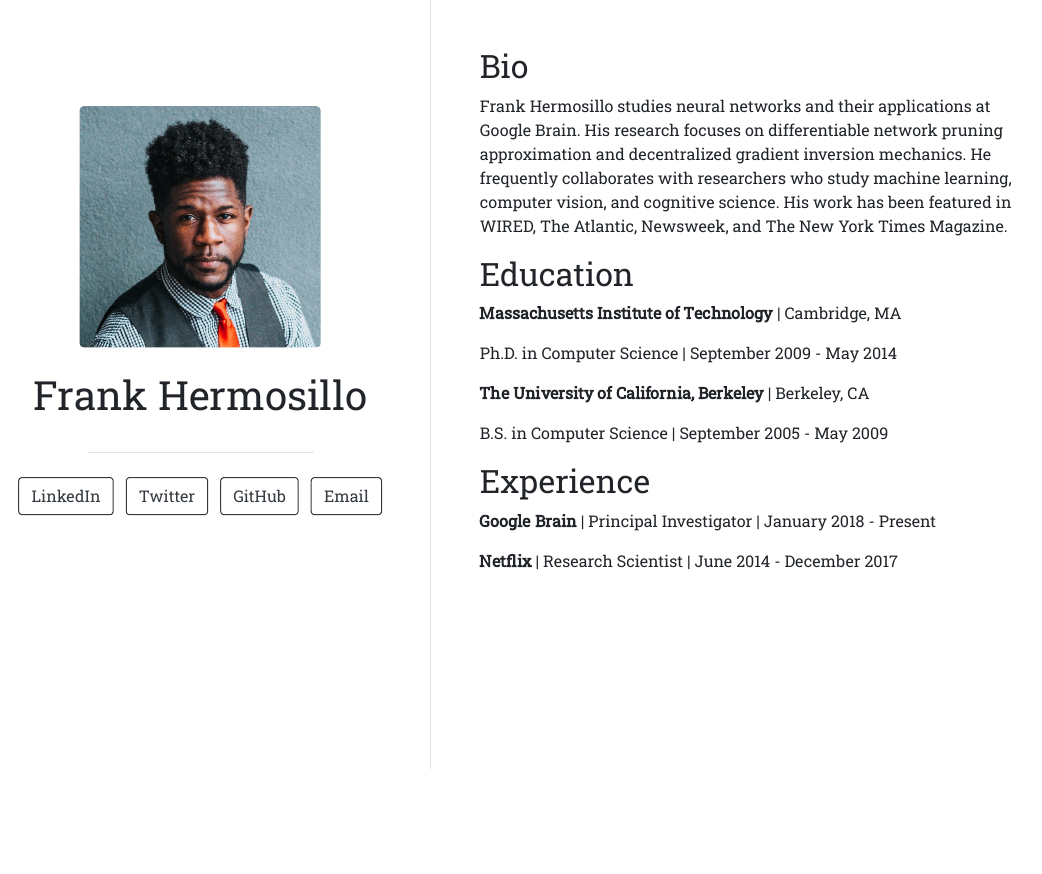
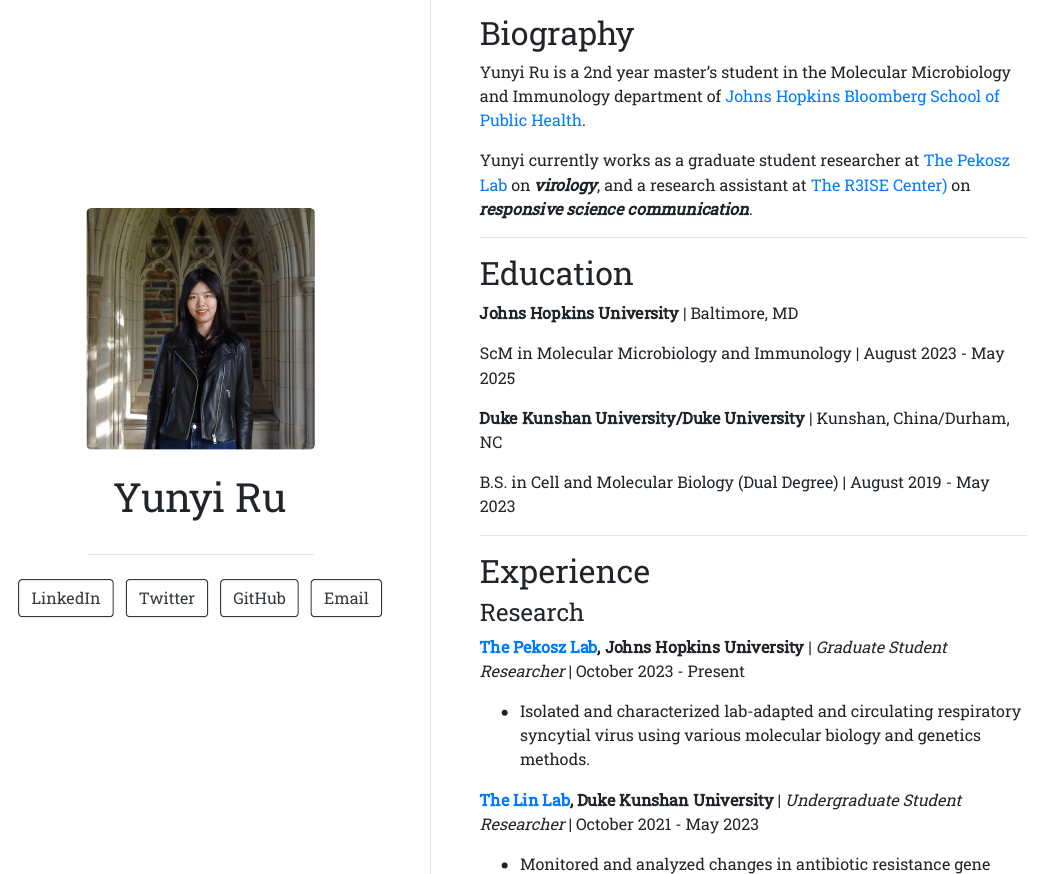
Before and after one commit to yunyi-ru/yunyi-ru.github.io, an R Markdown document (index.Rmd): the page in a window 1100 px wide, from 140 px down before the commit and from 30 px down after it. The pictures show the output file index.html that the author committed with the source, opened offline.

Commit message:
edited the index page, added various components.

```diff
--- a/index.Rmd
+++ b/index.Rmd
@@ -1,40 +1,59 @@
 ---
-title: "Frank Hermosillo"
-image: "frank.jpg"
+title: "Yunyi Ru"
+image: "yunyi.jpg"
 links:
   - label: LinkedIn
-    url: "https://linkedin.com/"
+    url: "https://www.linkedin.com/in/yunyi-ru"
   - label: Twitter
-    url: "https://twitter.com/"
+    url: "https://twitter.com/yunyi_ru"
   - label: GitHub
-    url: "https://github.com/"
+    url: "https://github.com/yunyi-ru"
   - label: Email
-    url: "mailto:email@email.com"
+    url: "mailto:yru3@jh.edu"
 output:
   postcards::trestles
 ---
 
-## Bio
+## Biography
 
-Frank Hermosillo studies neural networks and their applications at Google
-Brain. His research focuses on differentiable network pruning approximation and
-decentralized gradient inversion mechanics. He frequently collaborates with
-researchers who study machine learning, computer vision, and cognitive science.
-His work has been featured in WIRED, The Atlantic, Newsweek, and The New York
-Times Magazine.
+Yunyi Ru is a 2nd year master's student in the Molecular Microbiology and Immunology department of [Johns Hopkins Bloomberg School of Public Health](https://publichealth.jhu.edu/).
+
+Yunyi currently works as a graduate student researcher at [The Pekosz Lab](https://pekoszlab.com/) on ***virology***, and a research assistant at [The R3ISE Center)](https://publichealth.jhu.edu/the-r3-center-for-innovation-in-science-education) on ***responsive science communication***.
+
+---
 
 ## Education
 
-**Massachusetts Institute of Technology** | Cambridge, MA
+**Johns Hopkins University** \| Baltimore, MD
 
-Ph.D. in Computer Science | September 2009 - May 2014
+ScM in Molecular Microbiology and Immunology \| August 2023 - May 2025
 
-**The University of California, Berkeley** | Berkeley, CA
+**Duke Kunshan University/Duke University** \| Kunshan, China/Durham, NC
 
-B.S. in Computer Science | September 2005 - May 2009
+B.S. in Cell and Molecular Biology (Dual Degree) \| August 2019 - May 2023
+
+---
 
 ## Experience
 
-**Google Brain** | Principal Investigator | January 2018 - Present
+#### Research
 
-**Netflix** | Research Scientist | June 2014 - December 2017
+**[The Pekosz Lab](https://pekoszlab.com/), Johns Hopkins University** \| *Graduate Student Researcher* \| October 2023 - Present
+
+- Isolated and characterized lab-adapted and circulating respiratory syncytial virus using various molecular biology and genetics methods.
+
+**[The Lin Lab](https://yajuanlin.github.io/), Duke Kunshan University** \| *Undergraduate Student Researcher* \| October 2021 - May 2023
+
+- Monitored and analyzed changes in antibiotic resistance gene prevalence in a local shallow lake over the year.
+
+**[iGEM Competition 2022](https://2022.igem.wiki/dku/index.html), Duke Kunshan University** \| *Team Leader* \| December 2021 - October 2022
+
+- Designed an engineered bacteria strain by molecular cloning and protein expression.
+
+**Global Health Resource Center, Duke Kunshan University** \| *Undergraduate Student Researcher* \| August 2020 - December 2020
+
+- Conducted surveys and interviews to assess the current situation of chronic disease management and control in 4 local communities.
+
+#### Others
+
+**[The R3ISE Center](https://publichealth.jhu.edu/the-r3-center-for-innovation-in-science-education), Johns Hopkins University** \| *Research Assistant* \| October 2023 - Present
```
Also changed, not shown: frank.jpg (deleted), index.html, yunyi.JPG (added), index.Rmd (16 more changed lines).
